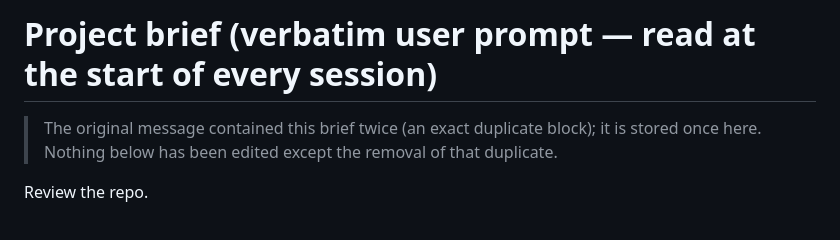
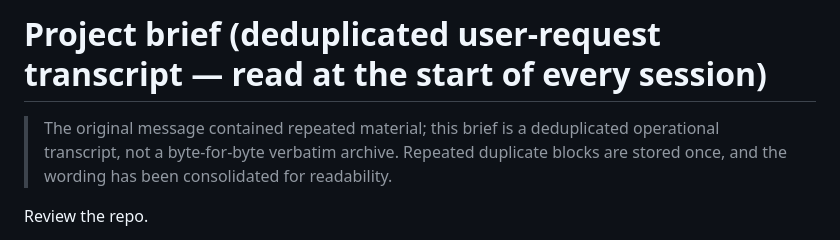
Before and after one commit to sassnarep3-star/GEMSDOESASS1, a Markdown page: docs/PROJECT_BRIEF.md, the part around the change. Drawn GitHub-style.

```diff
--- a/docs/PROJECT_BRIEF.md
+++ b/docs/PROJECT_BRIEF.md
@@ -1,7 +1,7 @@
-# Project brief (verbatim user prompt — read at the start of every session)
+# Project brief (deduplicated user-request transcript — read at the start of every session)
 
-> The original message contained this brief twice (an exact duplicate block); it is stored once here.
-> Nothing below has been edited except the removal of that duplicate.
+> The original message contained repeated material; this brief is a deduplicated operational transcript, not a byte-for-byte verbatim archive.
+> Repeated duplicate blocks are stored once, and the wording has been consolidated for readability.
 
 Review the repo.
 
```
Also changed, not shown: README.md (+1 -1 lines), docs/REPO_REVIEW_2026-10-29.md (added, +49 -0 lines).
